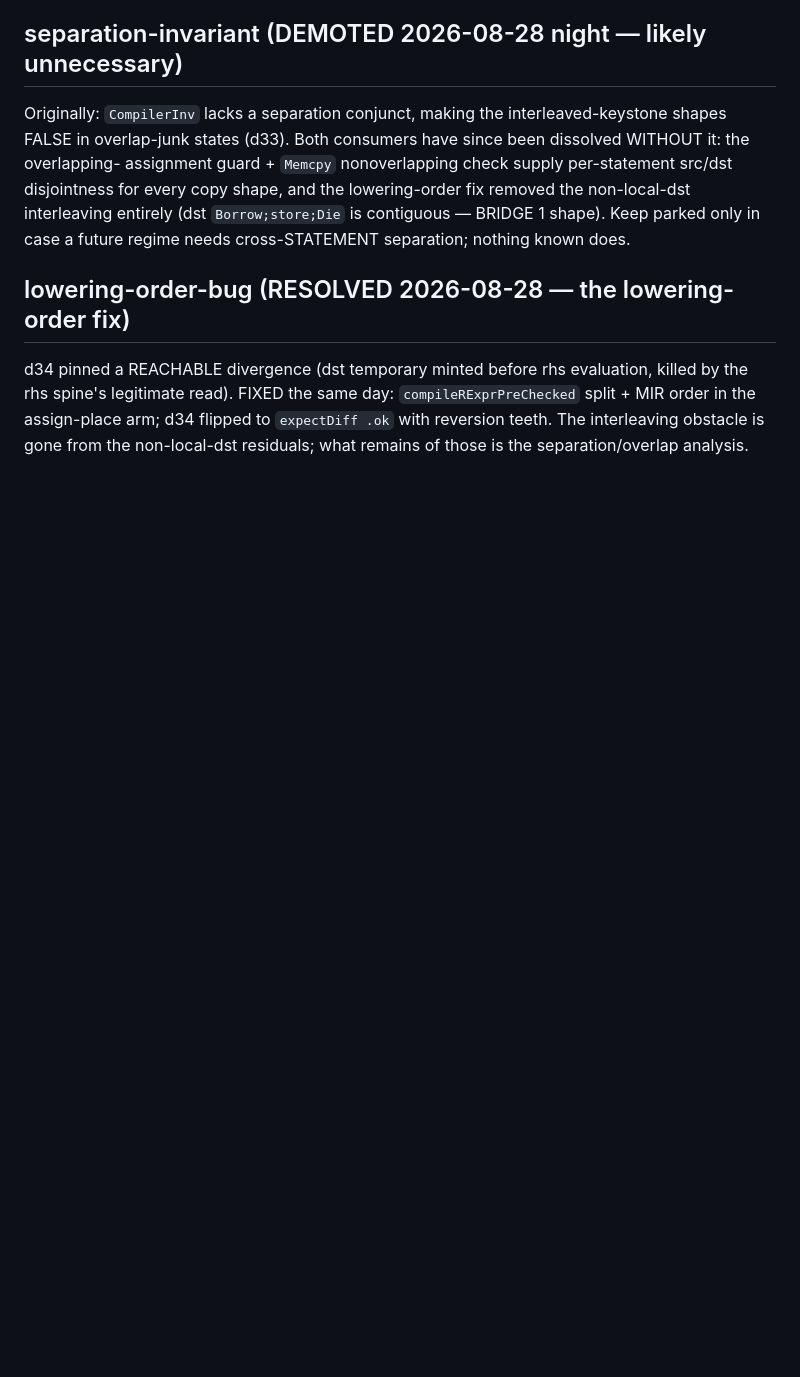
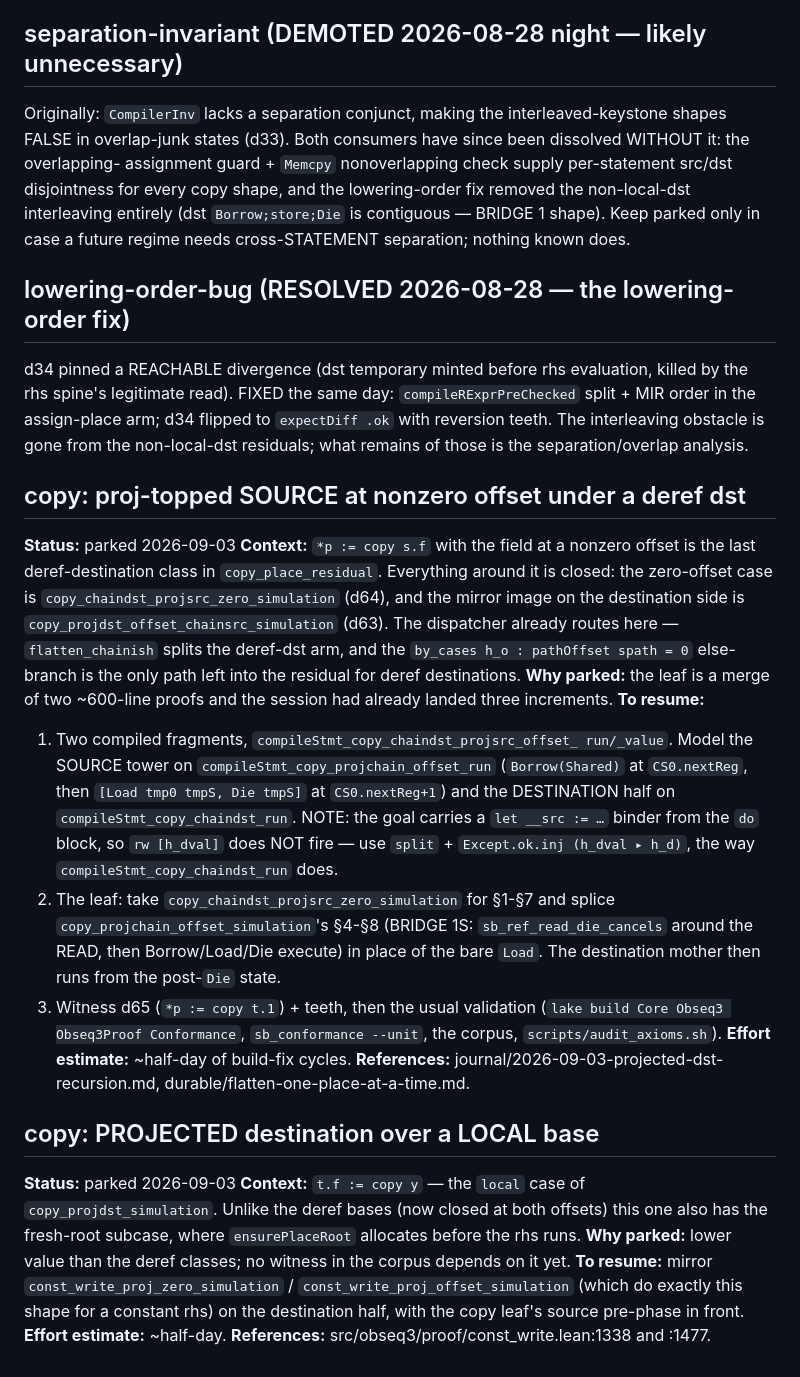
Before and after one commit to priyasiddharth/formal-urchin, a Markdown page: notes/loose-ends/parked.md, the part around the change. Drawn GitHub-style; blank space fills up the shorter version.

Commit message:
notes: park the two remaining copy classes with resume steps
Co-Authored-By: Claude Opus 5 <noreply@anthropic.com>
Claude-Session: https://claude.ai/code/session_015tYdCto1RGVBg8CHBDHw9Q

```diff
--- a/notes/loose-ends/parked.md
+++ b/notes/loose-ends/parked.md
@@ -466,3 +466,51 @@ day: `compileRExprPreChecked` split + MIR order in the assign-place
 arm; d34 flipped to `expectDiff .ok` with reversion teeth. The
 interleaving obstacle is gone from the non-local-dst residuals; what
 remains of those is the separation/overlap analysis.
+
+## copy: proj-topped SOURCE at nonzero offset under a deref dst
+**Status:** parked 2026-09-03
+**Context:** `*p := copy s.f` with the field at a nonzero offset is the
+last deref-destination class in `copy_place_residual`. Everything
+around it is closed: the zero-offset case is
+`copy_chaindst_projsrc_zero_simulation` (d64), and the mirror image on
+the destination side is `copy_projdst_offset_chainsrc_simulation` (d63).
+The dispatcher already routes here — `flatten_chainish` splits the
+deref-dst arm, and the `by_cases h_o : pathOffset spath = 0` else-branch
+is the only path left into the residual for deref destinations.
+**Why parked:** the leaf is a merge of two ~600-line proofs and the
+session had already landed three increments.
+**To resume:**
+1. Two compiled fragments, `compileStmt_copy_chaindst_projsrc_offset_
+   run/_value`. Model the SOURCE tower on
+   `compileStmt_copy_projchain_offset_run` (`Borrow(Shared)` at
+   `CS0.nextReg`, then `[Load tmp0 tmpS, Die tmpS]` at `CS0.nextReg+1`)
+   and the DESTINATION half on `compileStmt_copy_chaindst_run`. NOTE:
+   the goal carries a `let __src := …` binder from the `do` block, so
+   `rw [h_dval]` does NOT fire — use `split` + `Except.ok.inj (h_dval ▸
+   h_d)`, the way `compileStmt_copy_chaindst_run` does.
+2. The leaf: take `copy_chaindst_projsrc_zero_simulation` for §1-§7 and
+   splice `copy_projchain_offset_simulation`'s §4-§8 (BRIDGE 1S:
+   `sb_ref_read_die_cancels` around the READ, then Borrow/Load/Die
+   execute) in place of the bare `Load`. The destination mother then
+   runs from the post-`Die` state.
+3. Witness d65 (`*p := copy t.1`) + teeth, then the usual validation
+   (`lake build Core Obseq3 Obseq3Proof Conformance`, `sb_conformance
+   --unit`, the corpus, `scripts/audit_axioms.sh`).
+**Effort estimate:** ~half-day of build-fix cycles.
+**References:** journal/2026-09-03-projected-dst-recursion.md,
+durable/flatten-one-place-at-a-time.md.
+
+## copy: PROJECTED destination over a LOCAL base
+**Status:** parked 2026-09-03
+**Context:** `t.f := copy y` — the `local` case of
+`copy_projdst_simulation`. Unlike the deref bases (now closed at both
+offsets) this one also has the fresh-root subcase, where
+`ensurePlaceRoot` allocates before the rhs runs.
+**Why parked:** lower value than the deref classes; no witness in the
+corpus depends on it yet.
+**To resume:** mirror `const_write_proj_zero_simulation` /
+`const_write_proj_offset_simulation` (which do exactly this shape for a
+constant rhs) on the destination half, with the copy leaf's source
+pre-phase in front.
+**Effort estimate:** ~half-day.
+**References:** src/obseq3/proof/const_write.lean:1338 and :1477.
```
